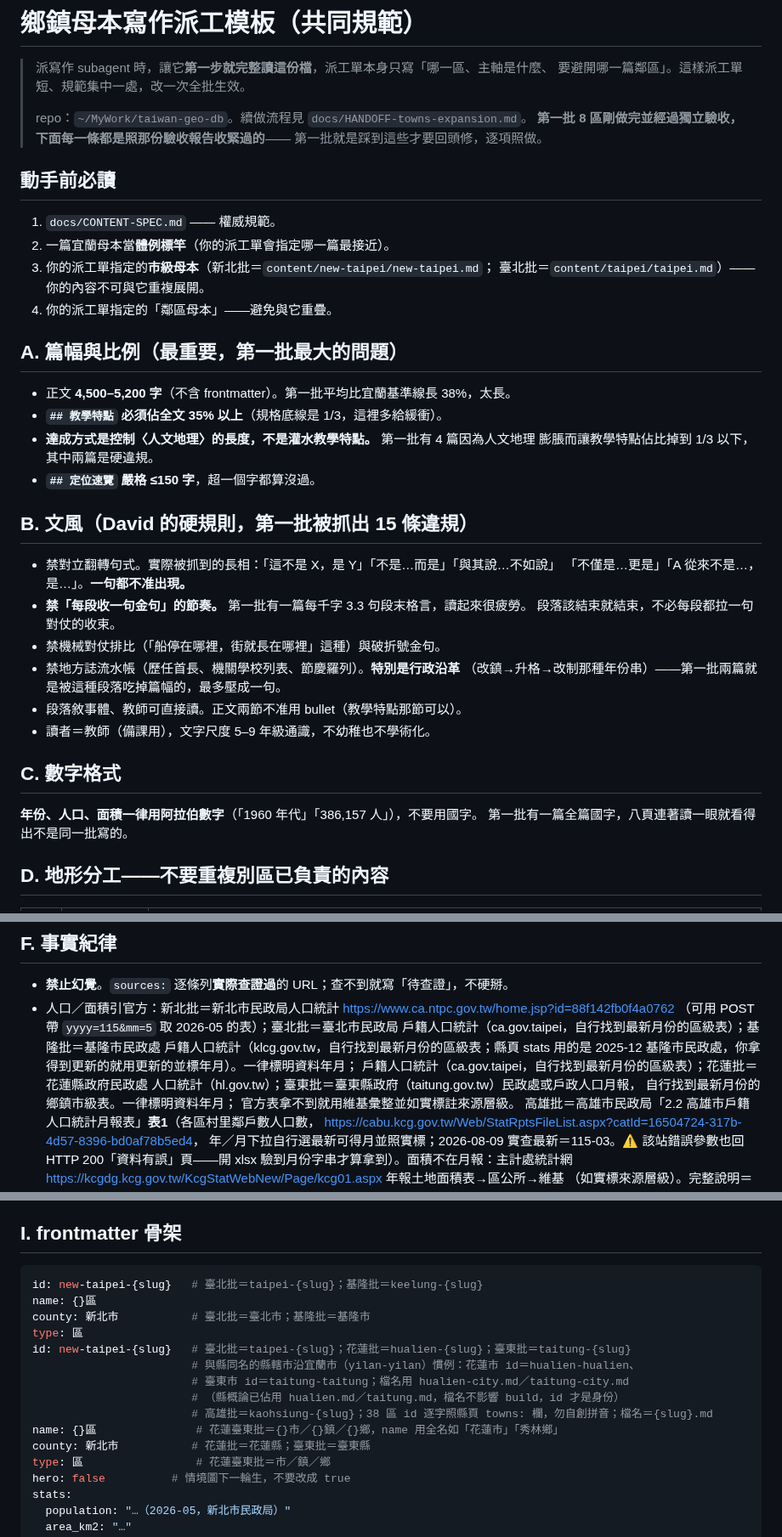
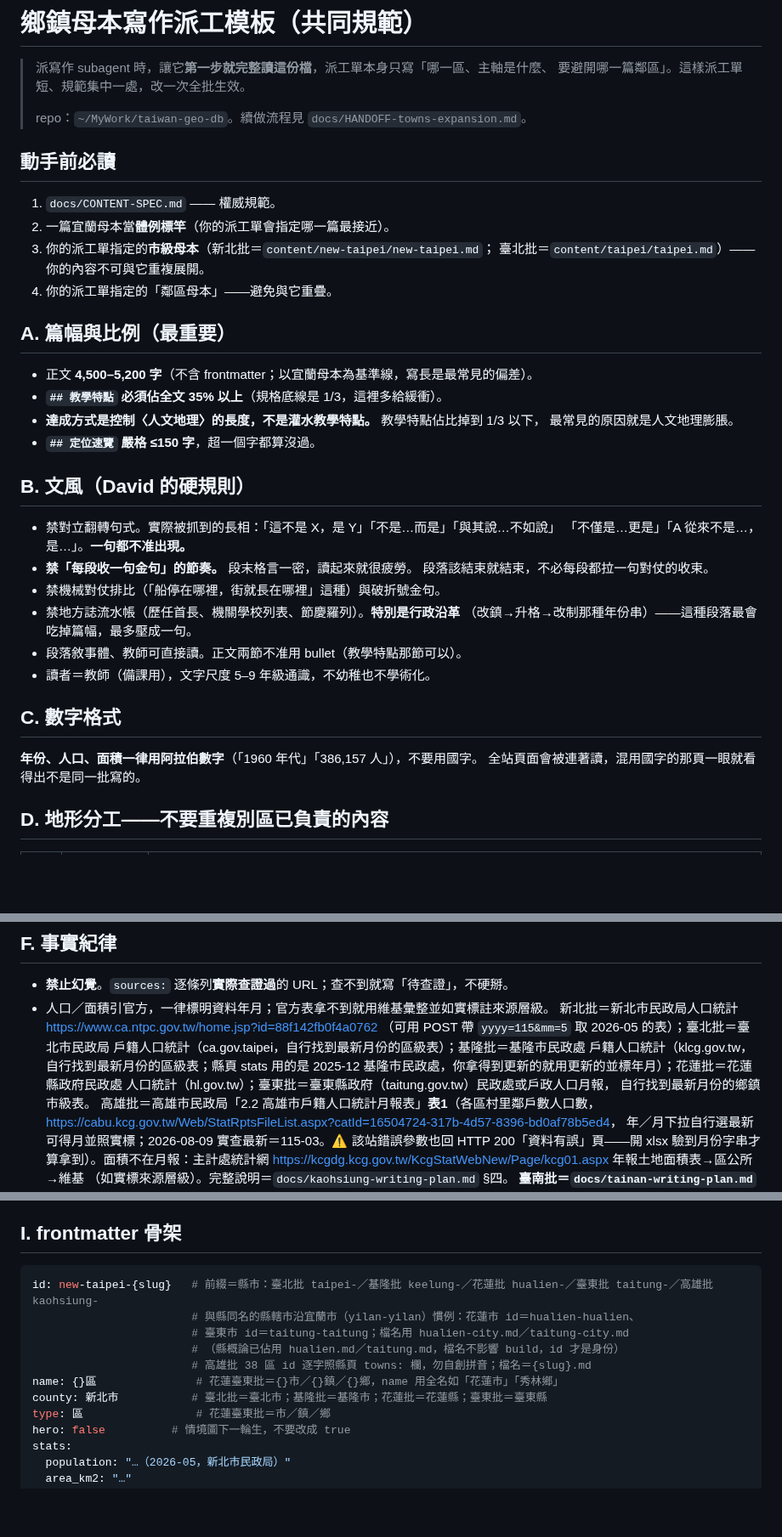
Before and after one commit to elliot200852-lab/taiwan-geo-db, a Markdown page: docs/writing-brief-template.md, 3 parts joined by grey strips. Shown at 85% size. GitHub-like rendering; blank space fills up the shorter version.

Commit message:
prompt-audit（目標 Opus 5.5）：修正過時／懸空的 prompt 與工具描述
來源：MyWork _workspace/prompt-audit-2026-09-24（批 D）

Co-Authored-By: Claude Opus 5.5 <noreply@anthropic.com>
Claude-Session: https://claude.ai/code/session_014zk1v9Wpqu5h7yFsCTmNnd

````diff
--- a/docs/writing-brief-template.md
+++ b/docs/writing-brief-template.md
@@ -4,8 +4,6 @@
 > 要避開哪一篇鄰區」。這樣派工單短、規範集中一處，改一次全批生效。
 >
 > repo：`~/MyWork/taiwan-geo-db`。續做流程見 `docs/HANDOFF-towns-expansion.md`。
-> **第一批 8 區剛做完並經過獨立驗收，下面每一條都是照那份驗收報告收緊過的**——
-> 第一批就是踩到這些才要回頭修，逐項照做。
 
 ## 動手前必讀
 1. `docs/CONTENT-SPEC.md` —— 權威規範。
@@ -14,27 +12,27 @@
    臺北批＝`content/taipei/taipei.md`）——你的內容不可與它重複展開。
 4. 你的派工單指定的「鄰區母本」——避免與它重疊。
 
-## A. 篇幅與比例（最重要，第一批最大的問題）
-- 正文 **4,500–5,200 字**（不含 frontmatter）。第一批平均比宜蘭基準線長 38%，太長。
+## A. 篇幅與比例（最重要）
+- 正文 **4,500–5,200 字**（不含 frontmatter；以宜蘭母本為基準線，寫長是最常見的偏差）。
 - **`## 教學特點` 必須佔全文 35% 以上**（規格底線是 1/3，這裡多給緩衝）。
-- **達成方式是控制〈人文地理〉的長度，不是灌水教學特點。** 第一批有 4 篇因為人文地理
-  膨脹而讓教學特點佔比掉到 1/3 以下，其中兩篇是硬違規。
+- **達成方式是控制〈人文地理〉的長度，不是灌水教學特點。** 教學特點佔比掉到 1/3 以下，
+  最常見的原因就是人文地理膨脹。
 - **`## 定位速覽` 嚴格 ≤150 字**，超一個字都算沒過。
 
-## B. 文風（David 的硬規則，第一批被抓出 15 條違規）
+## B. 文風（David 的硬規則）
 - 禁對立翻轉句式。實際被抓到的長相：「這不是 X，是 Y」「不是…而是」「與其說…不如說」
   「不僅是…更是」「A 從來不是…，是…」。**一句都不准出現。**
-- **禁「每段收一句金句」的節奏。** 第一批有一篇每千字 3.3 句段末格言，讀起來很疲勞。
+- **禁「每段收一句金句」的節奏。** 段末格言一密，讀起來就很疲勞。
   段落該結束就結束，不必每段都拉一句對仗的收束。
 - 禁機械對仗排比（「船停在哪裡，街就長在哪裡」這種）與破折號金句。
 - 禁地方誌流水帳（歷任首長、機關學校列表、節慶羅列）。**特別是行政沿革**
-  （改鎮→升格→改制那種年份串）——第一批兩篇就是被這種段落吃掉篇幅的，最多壓成一句。
+  （改鎮→升格→改制那種年份串）——這種段落最會吃掉篇幅，最多壓成一句。
 - 段落敘事體、教師可直接讀。正文兩節不准用 bullet（教學特點那節可以）。
 - 讀者＝教師（備課用），文字尺度 5–9 年級通識，不幼稚也不學術化。
 
 ## C. 數字格式
 **年份、人口、面積一律用阿拉伯數字**（「1960 年代」「386,157 人」），不要用國字。
-第一批有一篇全篇國字，八頁連著讀一眼就看得出不是同一批寫的。
+全站頁面會被連著讀，混用國字的那頁一眼就看得出不是同一批寫的。
 
 ## D. 地形分工——不要重複別區已負責的內容
 | 批次 | 區 | 負責的地形／因果鏈 |
@@ -296,16 +294,15 @@ David 實況＝說書稿提示「偶爾用」，撞題治理成本與使用頻
 
 ## F. 事實紀律
 - **禁止幻覺**。`sources:` 逐條列**實際查證過**的 URL；查不到就寫「待查證」，不硬掰。
-- 人口／面積引官方：新北批＝新北市民政局人口統計
+- 人口／面積引官方，一律標明資料年月；官方表拿不到就用維基彙整並如實標註來源層級。
+  新北批＝新北市民政局人口統計
   <https://www.ca.ntpc.gov.tw/home.jsp?id=88f142fb0f4a0762>
   （可用 POST 帶 `yyyy=115&mm=5` 取 2026-05 的表）；臺北批＝臺北市民政局
   戶籍人口統計（ca.gov.taipei，自行找到最新月份的區級表）；基隆批＝基隆市民政處
   戶籍人口統計（klcg.gov.tw，自行找到最新月份的區級表；縣頁 stats 用的是
-  2025-12 基隆市民政處，你拿得到更新的就用更新的並標年月）。一律標明資料年月；
-  戶籍人口統計（ca.gov.taipei，自行找到最新月份的區級表）；花蓮批＝花蓮縣政府民政處
+  2025-12 基隆市民政處，你拿得到更新的就用更新的並標年月）；花蓮批＝花蓮縣政府民政處
   人口統計（hl.gov.tw）；臺東批＝臺東縣政府（taitung.gov.tw）民政處或戶政人口月報，
-  自行找到最新月份的鄉鎮市級表。一律標明資料年月；
-  官方表拿不到就用維基彙整並如實標註來源層級。
+  自行找到最新月份的鄉鎮市級表。
   高雄批＝高雄市民政局「2.2 高雄市戶籍人口統計月報表」**表1**（各區村里鄰戶數人口數，
   <https://cabu.kcg.gov.tw/Web/StatRptsFileList.aspx?catId=16504724-317b-4d57-8396-bd0af78b5ed4>，
   年／月下拉自行選最新可得月並照實標；2026-08-09 實查最新＝115-03。⚠ 該站錯誤參數也回
@@ -355,17 +352,13 @@ David 實況＝說書稿提示「偶爾用」，撞題治理成本與使用頻
 
 ## I. frontmatter 骨架
 ```yaml
-id: new-taipei-{slug}   # 臺北批＝taipei-{slug}；基隆批＝keelung-{slug}
-name: {}區
-county: 新北市           # 臺北批＝臺北市；基隆批＝基隆市
-type: 區
-id: new-taipei-{slug}   # 臺北批＝taipei-{slug}；花蓮批＝hualien-{slug}；臺東批＝taitung-{slug}
+id: new-taipei-{slug}   # 前綴＝縣市：臺北批 taipei-／基隆批 keelung-／花蓮批 hualien-／臺東批 taitung-／高雄批 kaohsiung-
                         # 與縣同名的縣轄市沿宜蘭市（yilan-yilan）慣例：花蓮市 id＝hualien-hualien、
                         # 臺東市 id＝taitung-taitung；檔名用 hualien-city.md／taitung-city.md
                         # （縣概論已佔用 hualien.md／taitung.md，檔名不影響 build，id 才是身份）
-                        # 高雄批＝kaohsiung-{slug}；38 區 id 逐字照縣頁 towns: 欄，勿自創拼音；檔名＝{slug}.md
+                        # 高雄批 38 區 id 逐字照縣頁 towns: 欄，勿自創拼音；檔名＝{slug}.md
 name: {}區               # 花蓮臺東批＝{}市／{}鎮／{}鄉，name 用全名如「花蓮市」「秀林鄉」
-county: 新北市           # 花蓮批＝花蓮縣；臺東批＝臺東縣
+county: 新北市           # 臺北批＝臺北市；基隆批＝基隆市；花蓮批＝花蓮縣；臺東批＝臺東縣
 type: 區                 # 花蓮臺東批＝市／鎮／鄉
 hero: false          # 情境圖下一輪生，不要改成 true
 stats:
````
Also changed, not shown: other parts of docs/writing-brief-template.md (+1 -1 lines).
